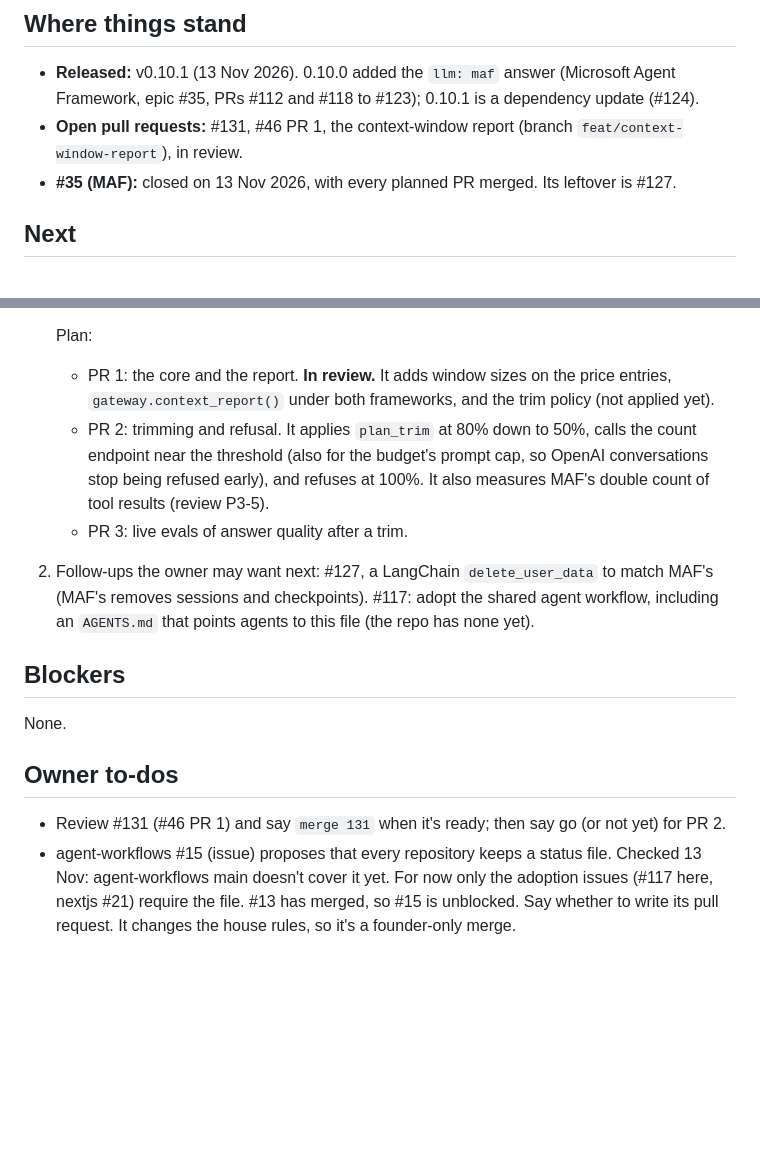
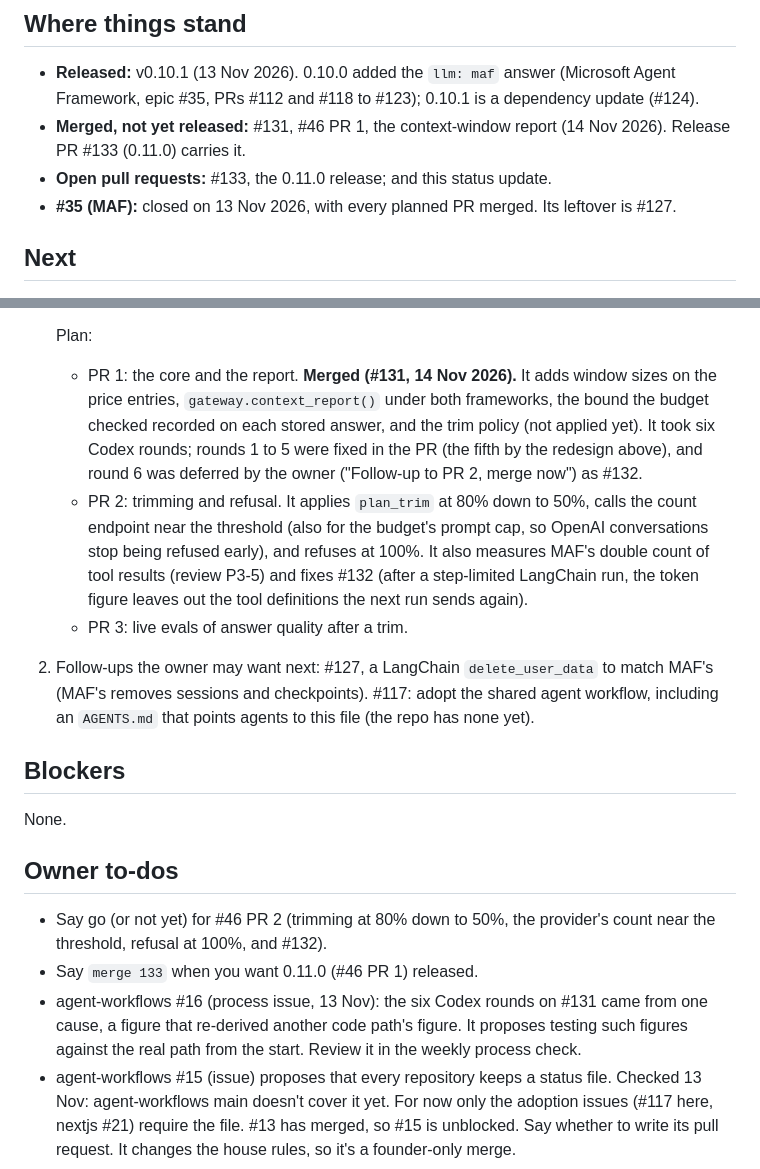
Before and after one commit to olaheavy-dev/house-template-fastapi, a Markdown page: docs/planning/status.md, 2 parts joined by grey strips. GitHub-like rendering; blank space fills up the shorter version.

Commit message:
docs: status after merging #131 (#46 PR 1) (#134)
## Summary

Session-end status update: #46 PR 1 merged (#131), PR 2 is next and now
includes #132, the release-please PR will carry 0.11.0, and the owner
to-dos are refreshed (PR 2 go-ahead, the release, process issue
agent-workflows#16).

- **Tested:** documentation only (Markdown).
- **Status file:** this is the status file update.
- **Noticed, not changed:** none.

```diff
--- a/docs/planning/status.md
+++ b/docs/planning/status.md
@@ -7,7 +7,8 @@ Last updated: 13 Nov 2026.
 ## Where things stand
 
 - **Released:** v0.10.1 (13 Nov 2026). 0.10.0 added the `llm: maf` answer (Microsoft Agent Framework, epic #35, PRs #112 and #118 to #123); 0.10.1 is a dependency update (#124).
-- **Open pull requests:** #131, #46 PR 1, the context-window report (branch `feat/context-window-report`), in review.
+- **Merged, not yet released:** #131, #46 PR 1, the context-window report (14 Nov 2026). Release PR #133 (0.11.0) carries it.
+- **Open pull requests:** #133, the 0.11.0 release; and this status update.
 - **#35 (MAF):** closed on 13 Nov 2026, with every planned PR merged. Its leftover is #127.
 
 ## Next
@@ -25,8 +26,8 @@ Last updated: 13 Nov 2026.
    - there is no HTTP route; the report is a gateway method.
 
    Plan:
-   - PR 1: the core and the report. **In review.** It adds window sizes on the price entries, `gateway.context_report()` under both frameworks, and the trim policy (not applied yet).
-   - PR 2: trimming and refusal. It applies `plan_trim` at 80% down to 50%, calls the count endpoint near the threshold (also for the budget's prompt cap, so OpenAI conversations stop being refused early), and refuses at 100%. It also measures MAF's double count of tool results (review P3-5).
+   - PR 1: the core and the report. **Merged (#131, 14 Nov 2026).** It adds window sizes on the price entries, `gateway.context_report()` under both frameworks, the bound the budget checked recorded on each stored answer, and the trim policy (not applied yet). It took six Codex rounds; rounds 1 to 5 were fixed in the PR (the fifth by the redesign above), and round 6 was deferred by the owner ("Follow-up to PR 2, merge now") as #132.
+   - PR 2: trimming and refusal. It applies `plan_trim` at 80% down to 50%, calls the count endpoint near the threshold (also for the budget's prompt cap, so OpenAI conversations stop being refused early), and refuses at 100%. It also measures MAF's double count of tool results (review P3-5) and fixes #132 (after a step-limited LangChain run, the token figure leaves out the tool definitions the next run sends again).
    - PR 3: live evals of answer quality after a trim.
 2. Follow-ups the owner may want next: #127, a LangChain `delete_user_data` to match MAF's (MAF's removes sessions and checkpoints). #117: adopt the shared agent workflow, including an `AGENTS.md` that points agents to this file (the repo has none yet).
 
@@ -36,7 +37,9 @@ None.
 
 ## Owner to-dos
 
-- Review #131 (#46 PR 1) and say `merge 131` when it's ready; then say go (or not yet) for PR 2.
+- Say go (or not yet) for #46 PR 2 (trimming at 80% down to 50%, the provider's count near the threshold, refusal at 100%, and #132).
+- Say `merge 133` when you want 0.11.0 (#46 PR 1) released.
+- agent-workflows #16 (process issue, 13 Nov): the six Codex rounds on #131 came from one cause, a figure that re-derived another code path's figure. It proposes testing such figures against the real path from the start. Review it in the weekly process check.
 - agent-workflows #15 (issue) proposes that every repository keeps a status file. Checked 13 Nov: agent-workflows main doesn't cover it yet. For now only the adoption issues (#117 here, nextjs #21) require the file. #13 has merged, so #15 is unblocked. Say whether to write its pull request. It changes the house rules, so it's a founder-only merge.
 
 ## Working notes for agents
```
Also changed, not shown: other parts of docs/planning/status.md (+1 -1 lines).
